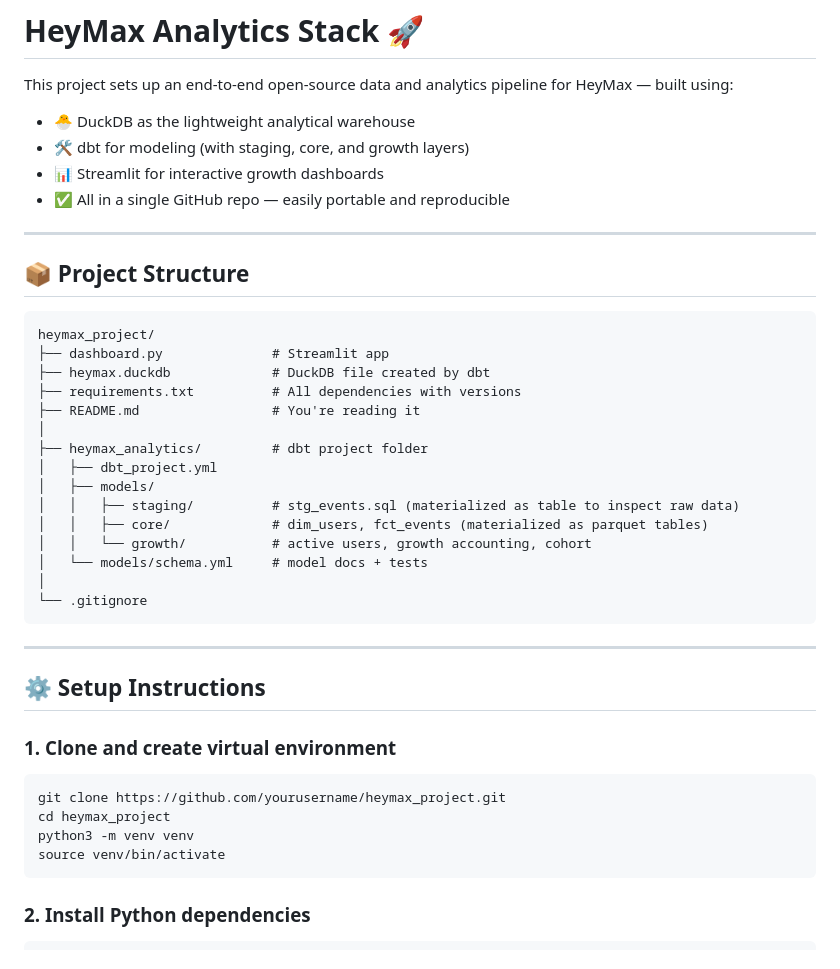
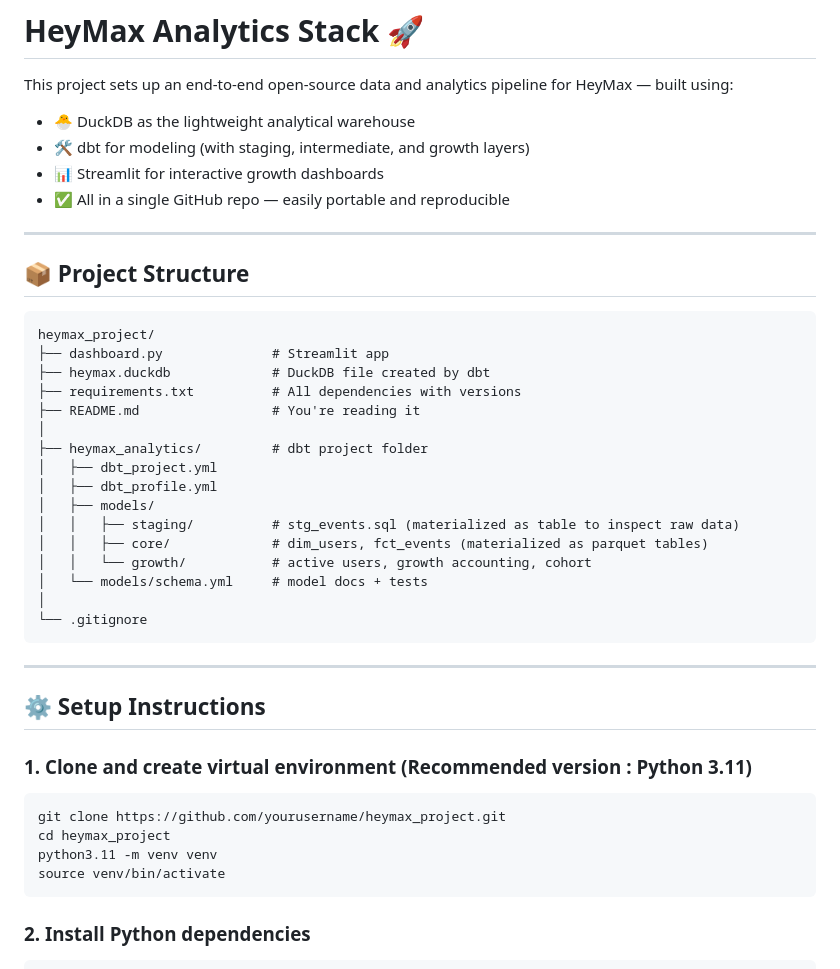
Before and after one commit to SANCHIT-GARG/heymax-analytics, a Markdown page: README.md, the part around the change. GitHub-like rendering.

````diff
--- a/README.md
+++ b/README.md
@@ -3,7 +3,7 @@
 This project sets up an end-to-end open-source data and analytics pipeline for HeyMax — built using:
 
 - 🐣 DuckDB as the lightweight analytical warehouse
-- 🛠 dbt for modeling (with staging, core, and growth layers)
+- 🛠 dbt for modeling (with staging, intermediate, and growth layers)
 - 📊 Streamlit for interactive growth dashboards
 - ✅ All in a single GitHub repo — easily portable and reproducible
 
@@ -20,6 +20,7 @@ heymax_project/
 │
 ├── heymax_analytics/         # dbt project folder
 │   ├── dbt_project.yml
+│   ├── dbt_profile.yml
 │   ├── models/
 │   │   ├── staging/          # stg_events.sql (materialized as table to inspect raw data)
 │   │   ├── core/             # dim_users, fct_events (materialized as parquet tables)
@@ -33,11 +34,11 @@ heymax_project/
 
 ## ⚙️ Setup Instructions
 
-### 1. Clone and create virtual environment
+### 1. Clone and create virtual environment (Recommended version : Python 3.11)
 ```bash
 git clone https://github.com/yourusername/heymax_project.git
 cd heymax_project
-python3 -m venv venv
+python3.11 -m venv venv
 source venv/bin/activate
 ```
 
````
